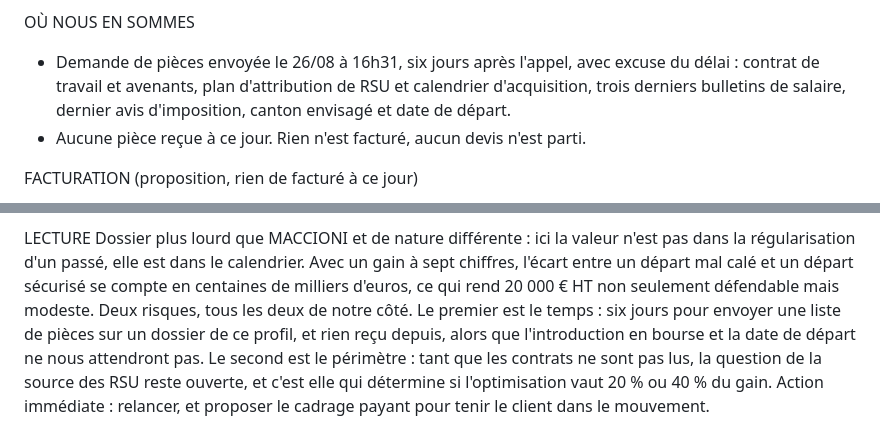
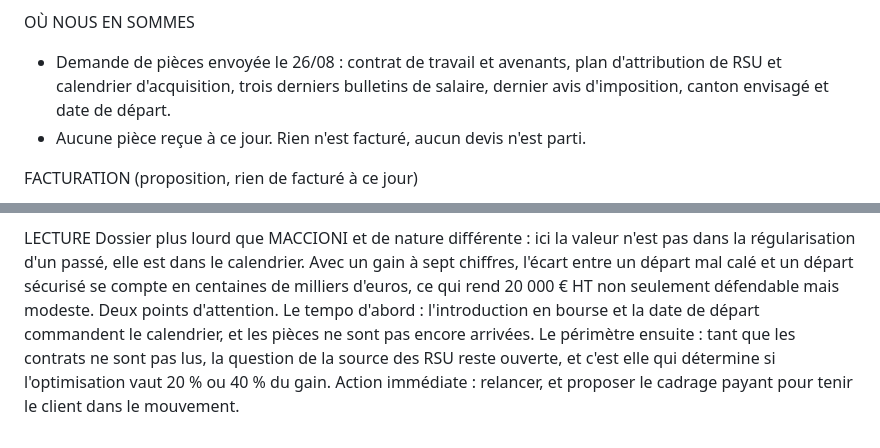
Before and after one commit to FOUAIRY357/git-clone-https-github.com-JonathanB555-bensaidavocats, a Markdown page: livrables/Bonnivard/note-interne-fiche-contact-a-facturation.md, 2 parts joined by grey strips. GitHub-like rendering.

```diff
--- a/livrables/Bonnivard/note-interne-fiche-contact-a-facturation.md
+++ b/livrables/Bonnivard/note-interne-fiche-contact-a-facturation.md
@@ -31,7 +31,7 @@ Méthode validée en séance avec lui : demande de pièces, analyse rapide, puis
 tableurs comparant les scénarios avec et sans optimisation.
 
 OÙ NOUS EN SOMMES
-- Demande de pièces envoyée le 26/08 à 16h31, six jours après l'appel, avec excuse du délai :
+- Demande de pièces envoyée le 26/08 :
   contrat de travail et avenants, plan d'attribution de RSU et calendrier d'acquisition, trois
   derniers bulletins de salaire, dernier avis d'imposition, canton envisagé et date de départ.
 - Aucune pièce reçue à ce jour. Rien n'est facturé, aucun devis n'est parti.
@@ -60,10 +60,9 @@ LECTURE
 Dossier plus lourd que MACCIONI et de nature différente : ici la valeur n'est pas dans la
 régularisation d'un passé, elle est dans le calendrier. Avec un gain à sept chiffres, l'écart
 entre un départ mal calé et un départ sécurisé se compte en centaines de milliers d'euros, ce
-qui rend 20 000 € HT non seulement défendable mais modeste. Deux risques, tous les deux de
-notre côté. Le premier est le temps : six jours pour envoyer une liste de pièces sur un dossier
-de ce profil, et rien reçu depuis, alors que l'introduction en bourse et la date de départ ne
-nous attendront pas. Le second est le périmètre : tant que les contrats ne sont pas lus, la
+qui rend 20 000 € HT non seulement défendable mais modeste. Deux points d'attention. Le tempo
+d'abord : l'introduction en bourse et la date de départ commandent le calendrier, et les pièces
+ne sont pas encore arrivées. Le périmètre ensuite : tant que les contrats ne sont pas lus, la
 question de la source des RSU reste ouverte, et c'est elle qui détermine si l'optimisation vaut
 20 % ou 40 % du gain. Action immédiate : relancer, et proposer le cadrage payant pour tenir le
 client dans le mouvement.
```
Also changed, not shown: livrables/Maccioni/note-interne-fiche-contact-a-facturation.md (+4 -4 lines), livrables/Maccioni/rapport-diagnostic-et-honoraires.md (+3 -3 lines).
